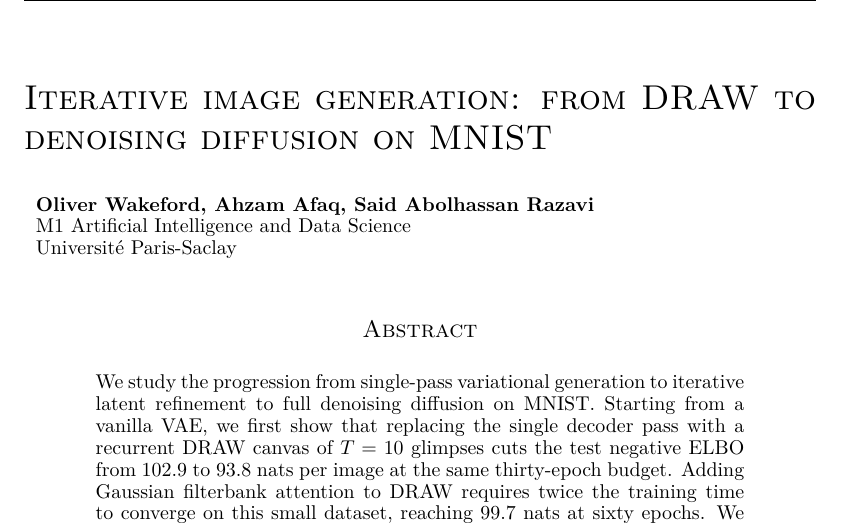
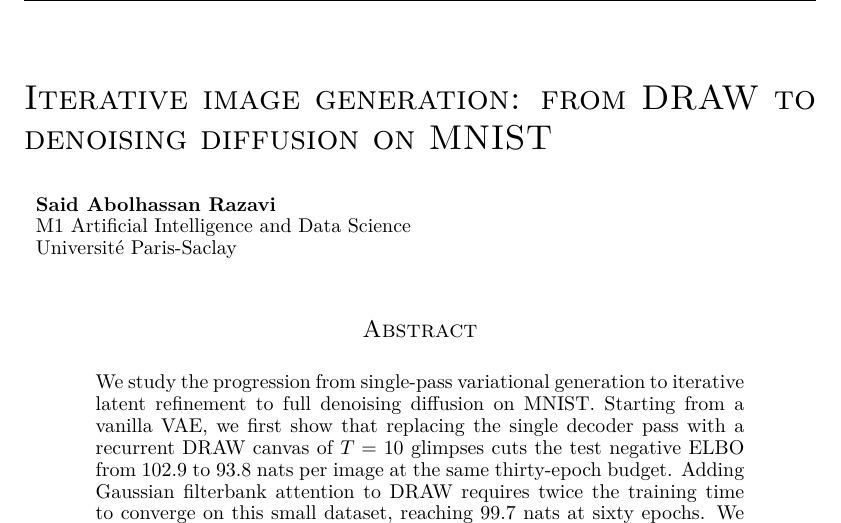
Before and after one commit to Said-Abolhassan-Razavi/m1-deep-learning-draw-vae-mnist, a LaTeX paper (report/main.tex): part of page 1 of 8, cut so that both start at the same text. Compiled offline with pdfLaTeX.

Commit message:
Update README with DDPM, set sole author

```diff
--- a/report/main.tex
+++ b/report/main.tex
@@ -46,7 +46,7 @@
 
 \title{Iterative image generation: from DRAW to denoising diffusion on MNIST}
 
-\author{Oliver Wakeford, Ahzam Afaq, Said Abolhassan Razavi \\
+\author{Said Abolhassan Razavi \\
 M1 Artificial Intelligence and Data Science \\
 Universit\'e Paris-Saclay}
 
```
Also changed, not shown: README.md.
